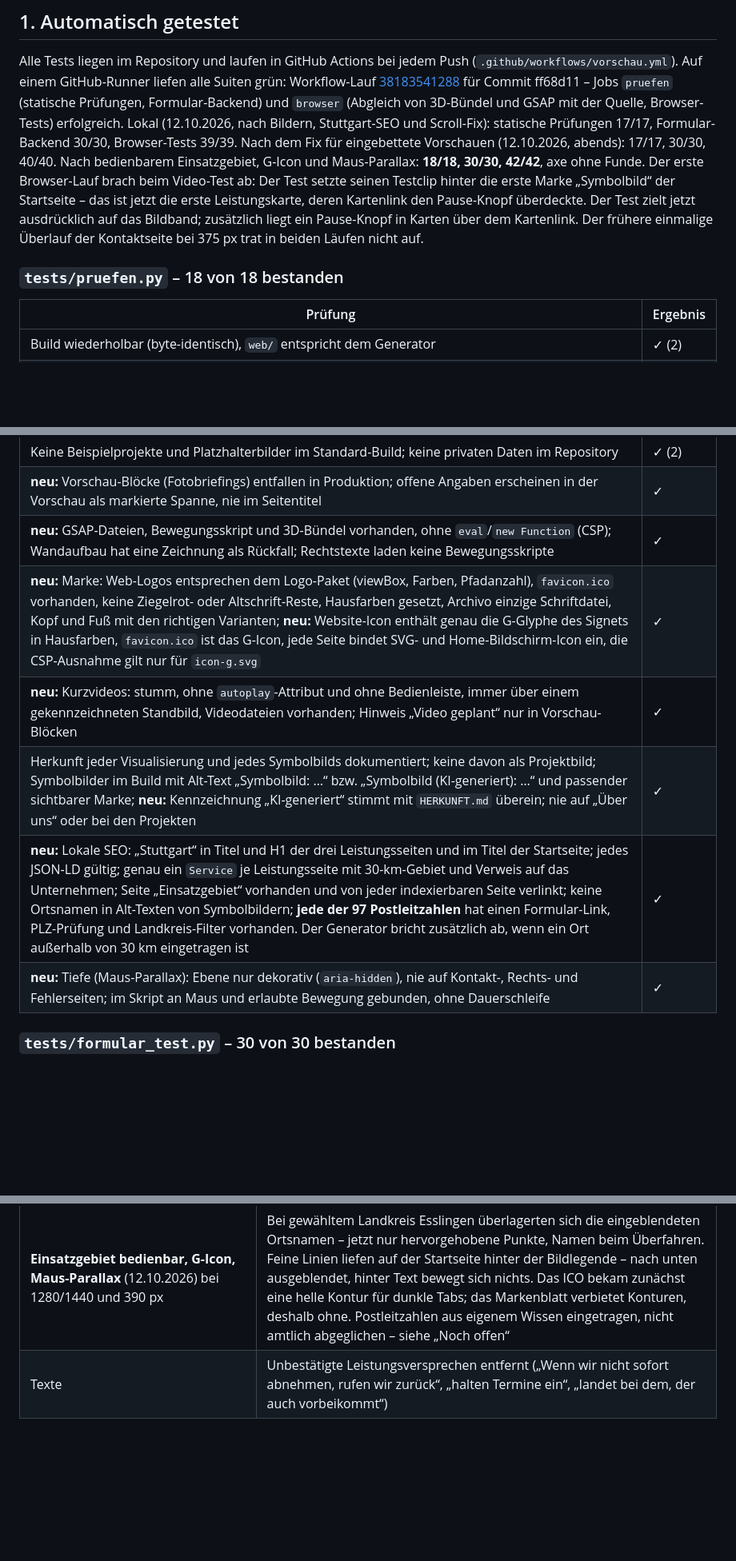
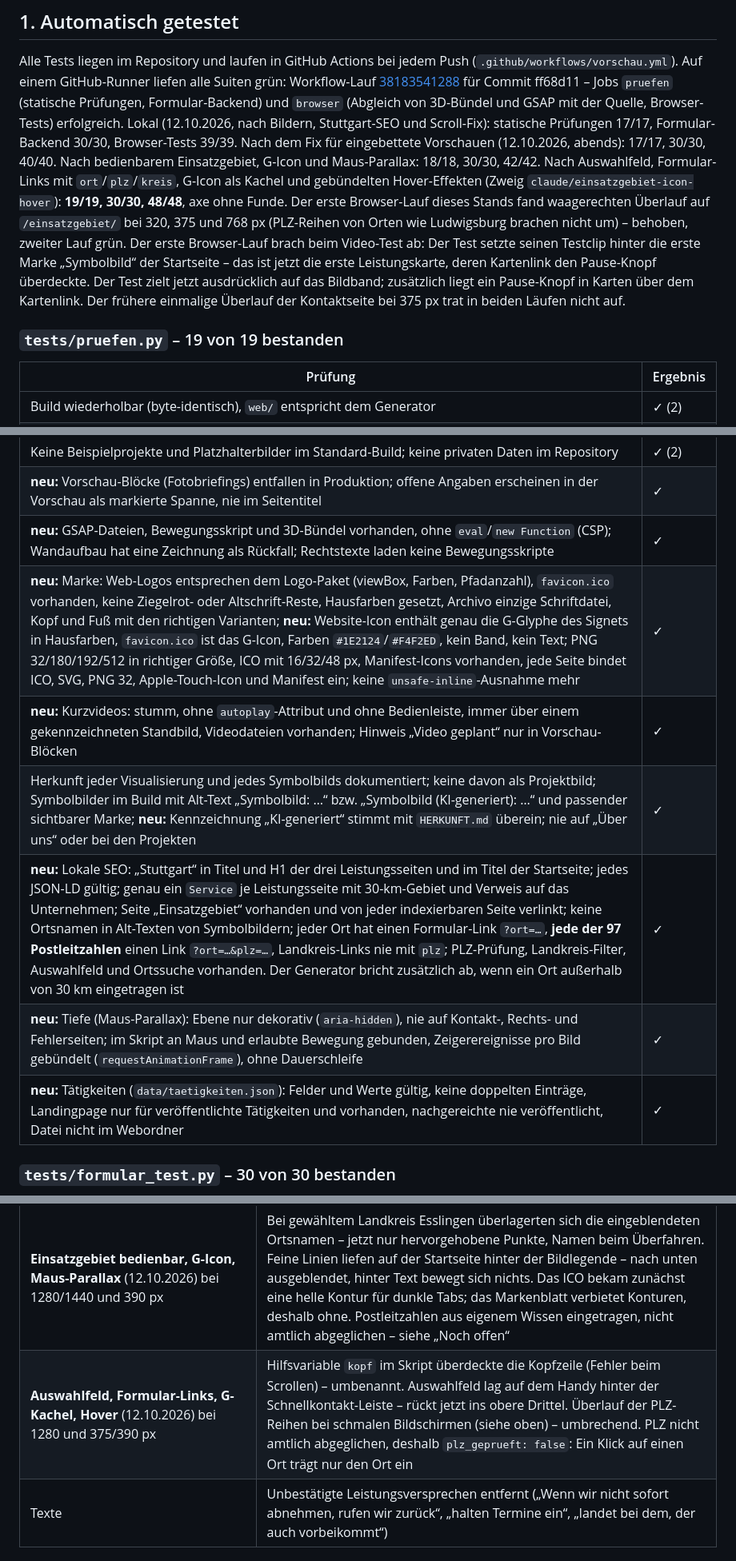
Before and after one commit to Vroind-ausm-All/Gashini, a Markdown page: docs/TESTREPORT.md, 3 parts joined by grey strips. Shown at 80% size. GitHub-like rendering; blank space fills up the shorter version.

Commit message:
Testbericht: Einsatzgebiet-Auswahl, Formular-Links, G-Kachel und Hover
Lokal 19/19, 30/30, 48/48; Beispiele der Formular-Parameter und offene
Punkte (PLZ-Abgleich, Tätigkeiten) ergänzt.

Co-Authored-By: Claude Opus 5.5 <noreply@anthropic.com>
Claude-Session: https://claude.ai/code/session_01CLmh7G5XGPNJ4nMUKoz9WR

```diff
--- a/docs/TESTREPORT.md
+++ b/docs/TESTREPORT.md
@@ -17,12 +17,15 @@ Auf einem GitHub-Runner liefen alle Suiten grün: Workflow-Lauf
 erfolgreich.
 Lokal (12.10.2026, nach Bildern, Stuttgart-SEO und Scroll-Fix): statische Prüfungen 17/17, Formular-Backend 30/30,
 Browser-Tests 39/39. Nach dem Fix für eingebettete Vorschauen (12.10.2026, abends): 17/17, 30/30, 40/40. Nach
-bedienbarem Einsatzgebiet, G-Icon und Maus-Parallax: **18/18, 30/30, 42/42**, axe ohne Funde. Der erste Browser-Lauf brach beim Video-Test ab: Der Test setzte seinen Testclip hinter die erste
+bedienbarem Einsatzgebiet, G-Icon und Maus-Parallax: 18/18, 30/30, 42/42. Nach Auswahlfeld, Formular-Links mit
+`ort`/`plz`/`kreis`, G-Icon als Kachel und gebündelten Hover-Effekten (Zweig `claude/einsatzgebiet-icon-hover`):
+**19/19, 30/30, 48/48**, axe ohne Funde. Der erste Browser-Lauf dieses Stands fand waagerechten Überlauf auf
+`/einsatzgebiet/` bei 320, 375 und 768 px (PLZ-Reihen von Orten wie Ludwigsburg brachen nicht um) – behoben, zweiter Lauf grün. Der erste Browser-Lauf brach beim Video-Test ab: Der Test setzte seinen Testclip hinter die erste
 Marke „Symbolbild“ der Startseite – das ist jetzt die erste Leistungskarte, deren Kartenlink den Pause-Knopf überdeckte.
 Der Test zielt jetzt ausdrücklich auf das Bildband; zusätzlich liegt ein Pause-Knopf in Karten über dem Kartenlink.
 Der frühere einmalige Überlauf der Kontaktseite bei 375 px trat in beiden Läufen nicht auf.
 
-### `tests/pruefen.py` – 18 von 18 bestanden
+### `tests/pruefen.py` – 19 von 19 bestanden
 
 | Prüfung | Ergebnis |
 |---|---|
@@ -35,11 +38,12 @@ Der frühere einmalige Überlauf der Kontaktseite bei 375 px trat in beiden Läu
 | Keine Beispielprojekte und Platzhalterbilder im Standard-Build; keine privaten Daten im Repository | ✓ (2) |
 | **neu:** Vorschau-Blöcke (Fotobriefings) entfallen in Produktion; offene Angaben erscheinen in der Vorschau als markierte Spanne, nie im Seitentitel | ✓ |
 | **neu:** GSAP-Dateien, Bewegungsskript und 3D-Bündel vorhanden, ohne `eval`/`new Function` (CSP); Wandaufbau hat eine Zeichnung als Rückfall; Rechtstexte laden keine Bewegungsskripte | ✓ |
-| **neu:** Marke: Web-Logos entsprechen dem Logo-Paket (viewBox, Farben, Pfadanzahl), `favicon.ico` vorhanden, keine Ziegelrot- oder Altschrift-Reste, Hausfarben gesetzt, Archivo einzige Schriftdatei, Kopf und Fuß mit den richtigen Varianten; **neu:** Website-Icon enthält genau die G-Glyphe des Signets in Hausfarben, `favicon.ico` ist das G-Icon, jede Seite bindet SVG- und Home-Bildschirm-Icon ein, die CSP-Ausnahme gilt nur für `icon-g.svg` | ✓ |
+| **neu:** Marke: Web-Logos entsprechen dem Logo-Paket (viewBox, Farben, Pfadanzahl), `favicon.ico` vorhanden, keine Ziegelrot- oder Altschrift-Reste, Hausfarben gesetzt, Archivo einzige Schriftdatei, Kopf und Fuß mit den richtigen Varianten; **neu:** Website-Icon enthält genau die G-Glyphe des Signets in Hausfarben, `favicon.ico` ist das G-Icon, Farben `#1E2124`/`#F4F2ED`, kein Band, kein Text; PNG 32/180/192/512 in richtiger Größe, ICO mit 16/32/48 px, Manifest-Icons vorhanden, jede Seite bindet ICO, SVG, PNG 32, Apple-Touch-Icon und Manifest ein; keine `unsafe-inline`-Ausnahme mehr | ✓ |
 | **neu:** Kurzvideos: stumm, ohne `autoplay`-Attribut und ohne Bedienleiste, immer über einem gekennzeichneten Standbild, Videodateien vorhanden; Hinweis „Video geplant“ nur in Vorschau-Blöcken | ✓ |
 | Herkunft jeder Visualisierung und jedes Symbolbilds dokumentiert; keine davon als Projektbild; Symbolbilder im Build mit Alt-Text „Symbolbild: …“ bzw. „Symbolbild (KI-generiert): …“ und passender sichtbarer Marke; **neu:** Kennzeichnung „KI-generiert“ stimmt mit `HERKUNFT.md` überein; nie auf „Über uns“ oder bei den Projekten | ✓ |
-| **neu:** Lokale SEO: „Stuttgart“ in Titel und H1 der drei Leistungsseiten und im Titel der Startseite; jedes JSON-LD gültig; genau ein `Service` je Leistungsseite mit 30-km-Gebiet und Verweis auf das Unternehmen; Seite „Einsatzgebiet“ vorhanden und von jeder indexierbaren Seite verlinkt; keine Ortsnamen in Alt-Texten von Symbolbildern; **jede der 97 Postleitzahlen** hat einen Formular-Link, PLZ-Prüfung und Landkreis-Filter vorhanden. Der Generator bricht zusätzlich ab, wenn ein Ort außerhalb von 30 km eingetragen ist | ✓ |
-| **neu:** Tiefe (Maus-Parallax): Ebene nur dekorativ (`aria-hidden`), nie auf Kontakt-, Rechts- und Fehlerseiten; im Skript an Maus und erlaubte Bewegung gebunden, ohne Dauerschleife | ✓ |
+| **neu:** Lokale SEO: „Stuttgart“ in Titel und H1 der drei Leistungsseiten und im Titel der Startseite; jedes JSON-LD gültig; genau ein `Service` je Leistungsseite mit 30-km-Gebiet und Verweis auf das Unternehmen; Seite „Einsatzgebiet“ vorhanden und von jeder indexierbaren Seite verlinkt; keine Ortsnamen in Alt-Texten von Symbolbildern; jeder Ort hat einen Formular-Link `?ort=…`, **jede der 97 Postleitzahlen** einen Link `?ort=…&plz=…`, Landkreis-Links nie mit `plz`; PLZ-Prüfung, Landkreis-Filter, Auswahlfeld und Ortssuche vorhanden. Der Generator bricht zusätzlich ab, wenn ein Ort außerhalb von 30 km eingetragen ist | ✓ |
+| **neu:** Tiefe (Maus-Parallax): Ebene nur dekorativ (`aria-hidden`), nie auf Kontakt-, Rechts- und Fehlerseiten; im Skript an Maus und erlaubte Bewegung gebunden, Zeigerereignisse pro Bild gebündelt (`requestAnimationFrame`), ohne Dauerschleife | ✓ |
+| **neu:** Tätigkeiten (`data/taetigkeiten.json`): Felder und Werte gültig, keine doppelten Einträge, Landingpage nur für veröffentlichte Tätigkeiten und vorhanden, nachgereichte nie veröffentlicht, Datei nicht im Webordner | ✓ |
 
 ### `tests/formular_test.py` – 30 von 30 bestanden
 
@@ -107,6 +114,7 @@ in GitHub Actions sind sie als Artefakt `browser-bericht` herunterladbar.
 | **Seitenstart in der claude.ai-Vorschau** (12.10.2026) | Rückmeldung: Nach einem Link stand die neue Seite unten. Ursache nachgestellt – die Vorschau-Umgebung stellt nach dem Laden die Scroll-Position der vorigen Seite wieder her (im Test 4891 von 4891 px, also ganz unten). Behoben: In eingebetteten Seiten hält `site.js` die Position kurz oben bzw. an der Sprungmarke, bis der Besucher selbst scrollt (höchstens 4 s nach dem Laden). Als eigenständige Website greift das nicht |
 | **Kundenlink auf GitHub Pages** (12.10.2026) – Build unter dem Unterpfad `/Gashini/relaunch/` lokal nachgestellt, alle 15 Seiten geladen, 390 px | Keine fehlenden Dateien, Links funktionieren im Unterordner, `?ansicht=kunde` blendet Redaktionshinweise aus und bleibt beim Seitenwechsel erhalten, `?ansicht=intern` schaltet zurück |
 | **Einsatzgebiet bedienbar, G-Icon, Maus-Parallax** (12.10.2026) bei 1280/1440 und 390 px | Bei gewähltem Landkreis Esslingen überlagerten sich die eingeblendeten Ortsnamen – jetzt nur hervorgehobene Punkte, Namen beim Überfahren. Feine Linien liefen auf der Startseite hinter der Bildlegende – nach unten ausgeblendet, hinter Text bewegt sich nichts. Das ICO bekam zunächst eine helle Kontur für dunkle Tabs; das Markenblatt verbietet Konturen, deshalb ohne. Postleitzahlen aus eigenem Wissen eingetragen, nicht amtlich abgeglichen – siehe „Noch offen“ |
+| **Auswahlfeld, Formular-Links, G-Kachel, Hover** (12.10.2026) bei 1280 und 375/390 px | Hilfsvariable `kopf` im Skript überdeckte die Kopfzeile (Fehler beim Scrollen) – umbenannt. Auswahlfeld lag auf dem Handy hinter der Schnellkontakt-Leiste – rückt jetzt ins obere Drittel. Überlauf der PLZ-Reihen bei schmalen Bildschirmen (siehe oben) – umbrechend. PLZ nicht amtlich abgeglichen, deshalb `plz_geprueft: false`: Ein Klick auf einen Ort trägt nur den Ort ein |
 | Texte | Unbestätigte Leistungsversprechen entfernt („Wenn wir nicht sofort abnehmen, rufen wir zurück“, „halten Termine ein“, „landet bei dem, der auch vorbeikommt“) |
 
 ### Labormessung Ladeverhalten (**kein Lighthouse**)
```
Also changed, not shown: other parts of docs/TESTREPORT.md (+7 -3 lines).
